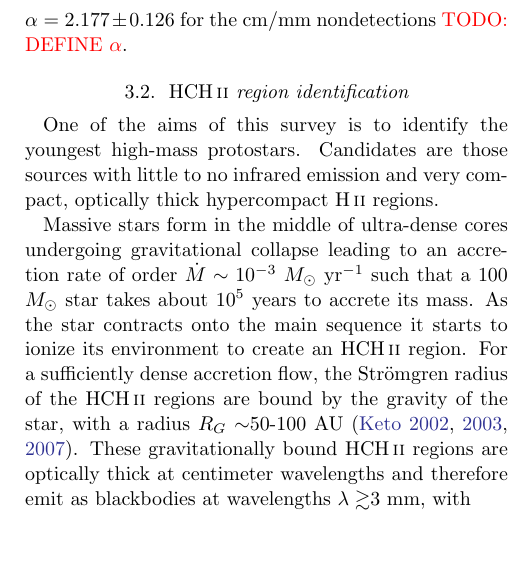
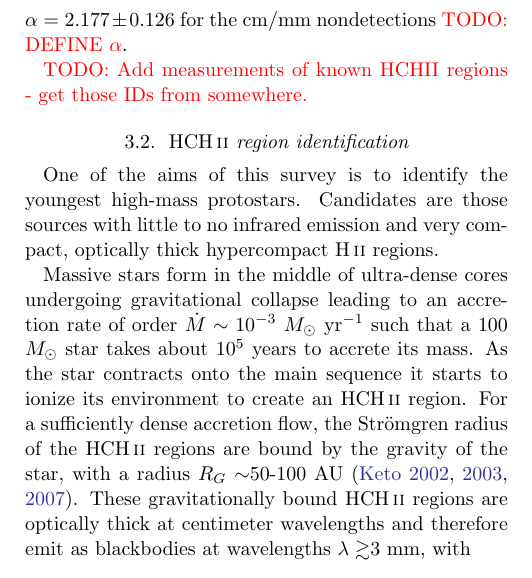
Before and after one commit to keflavich/MGPS, a LaTeX paper (pilotpaper/pilotpaper.tex): part of one column of page 4 of 12, cut so that both start at the same text, the shorter picture padded with empty space. Compiled offline with pdfLaTeX.

Commit message:
add another todo item

```diff
--- a/pilotpaper/pilotpaper.tex
+++ b/pilotpaper/pilotpaper.tex
@@ -368,6 +368,8 @@ $\alpha=\plalphacmmmn\pm\plsigmacmmmn$ for the cm/mm nondetections \todo{DEFINE
 \end{figure*}
 
 
+\todo{Add measurements of known HCHII regions - get those IDs from somewhere.}
+
 % \subsection{W43 catalog}
 % We use the W43 region as our test area to examine the cataloging process and
 % cross-matching in detail.
```
